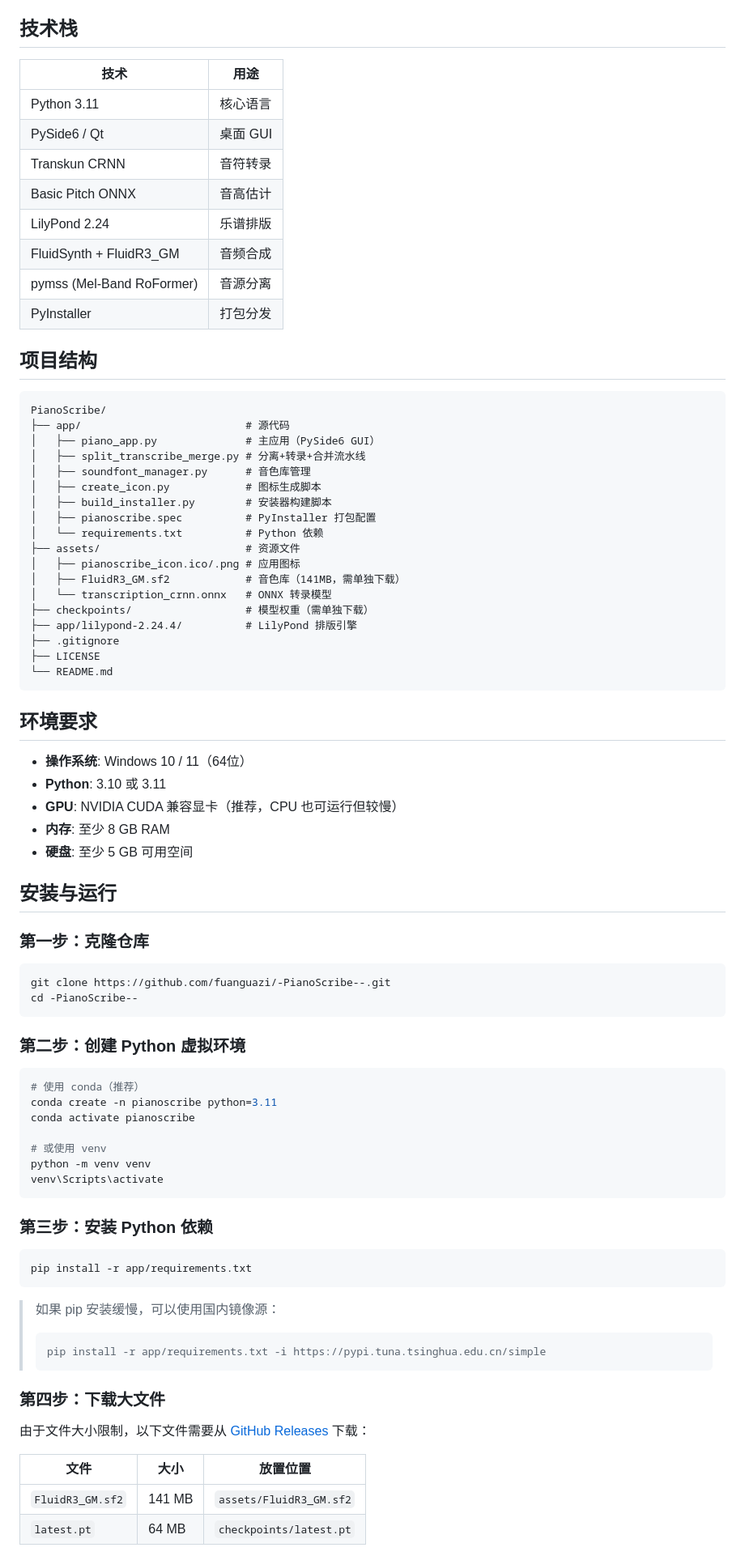
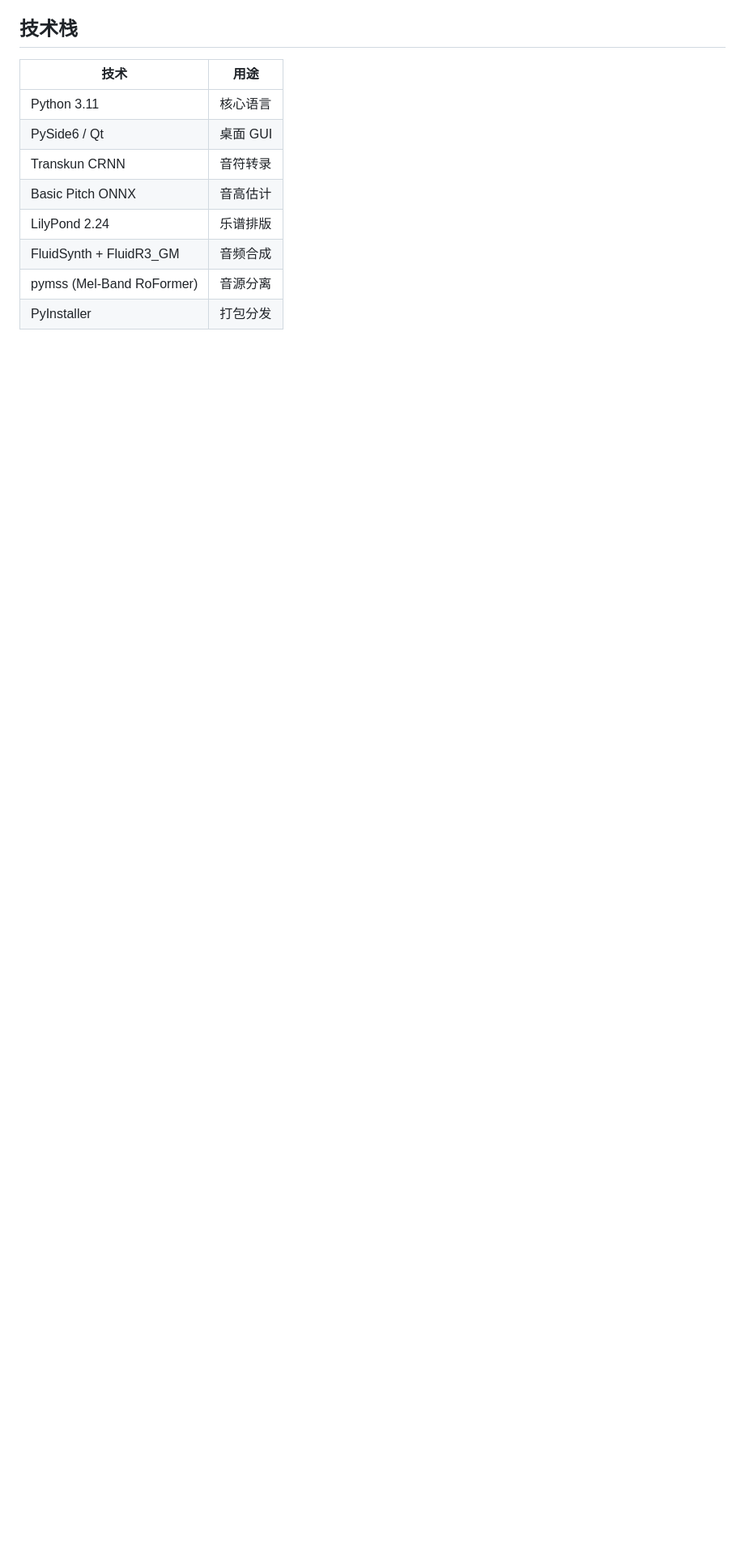
Before and after one commit to fuanguazi/-PianoScribe--, a Markdown page: README.md, the part around one of its changes. Shown at 81% size. Drawn GitHub-style; blank space fills up the shorter version.

````diff
--- a/README.md
+++ b/README.md
@@ -35,75 +38,3 @@ PianoScribe 是一款基于深度学习的钢琴乐谱转录桌面应用，能
 | pymss (Mel-Band RoFormer) | 音源分离 |
 | PyInstaller | 打包分发 |
 
-## 项目结构
-
-```
-PianoScribe/
-├── app/                          # 源代码
-│   ├── piano_app.py              # 主应用（PySide6 GUI）
-│   ├── split_transcribe_merge.py # 分离+转录+合并流水线
-│   ├── soundfont_manager.py      # 音色库管理
-│   ├── create_icon.py            # 图标生成脚本
-│   ├── build_installer.py        # 安装器构建脚本
-│   ├── pianoscribe.spec          # PyInstaller 打包配置
-│   └── requirements.txt          # Python 依赖
-├── assets/                       # 资源文件
-│   ├── pianoscribe_icon.ico/.png # 应用图标
-│   ├── FluidR3_GM.sf2            # 音色库（141MB，需单独下载）
-│   └── transcription_crnn.onnx   # ONNX 转录模型
-├── checkpoints/                  # 模型权重（需单独下载）
-├── app/lilypond-2.24.4/          # LilyPond 排版引擎
-├── .gitignore
-├── LICENSE
-└── README.md
-```
-
-## 环境要求
-
-- **操作系统**: Windows 10 / 11（64位）
-- **Python**: 3.10 或 3.11
-- **GPU**: NVIDIA CUDA 兼容显卡（推荐，CPU 也可运行但较慢）
-- **内存**: 至少 8 GB RAM
-- **硬盘**: 至少 5 GB 可用空间
-
-## 安装与运行
-
-### 第一步：克隆仓库
-
-```bash
-git clone https://github.com/fuanguazi/-PianoScribe--.git
-cd -PianoScribe--
-```
-
-### 第二步：创建 Python 虚拟环境
-
-```bash
-# 使用 conda（推荐）
-conda create -n pianoscribe python=3.11
-conda activate pianoscribe
-
-# 或使用 venv
-python -m venv venv
-venv\Scripts\activate
-```
-
-### 第三步：安装 Python 依赖
-
-```bash
-pip install -r app/requirements.txt
-```
-
-> 如果 pip 安装缓慢，可以使用国内镜像源：
-> ```bash
-> pip install -r app/requirements.txt -i https://pypi.tuna.tsinghua.edu.cn/simple
-> ```
-
-### 第四步：下载大文件
-
-由于文件大小限制，以下文件需要从 [GitHub Releases](../../releases) 下载：
-
-| 文件 | 大小 | 放置位置 |
-|------|------|----------|
-| `FluidR3_GM.sf2` | 141 MB | `assets/FluidR3_GM.sf2` |
-| `latest.pt` | 64 MB | `checkpoints/latest.pt` |
-
````
Also changed, not shown: other parts of README.md (+48 -53 lines).
